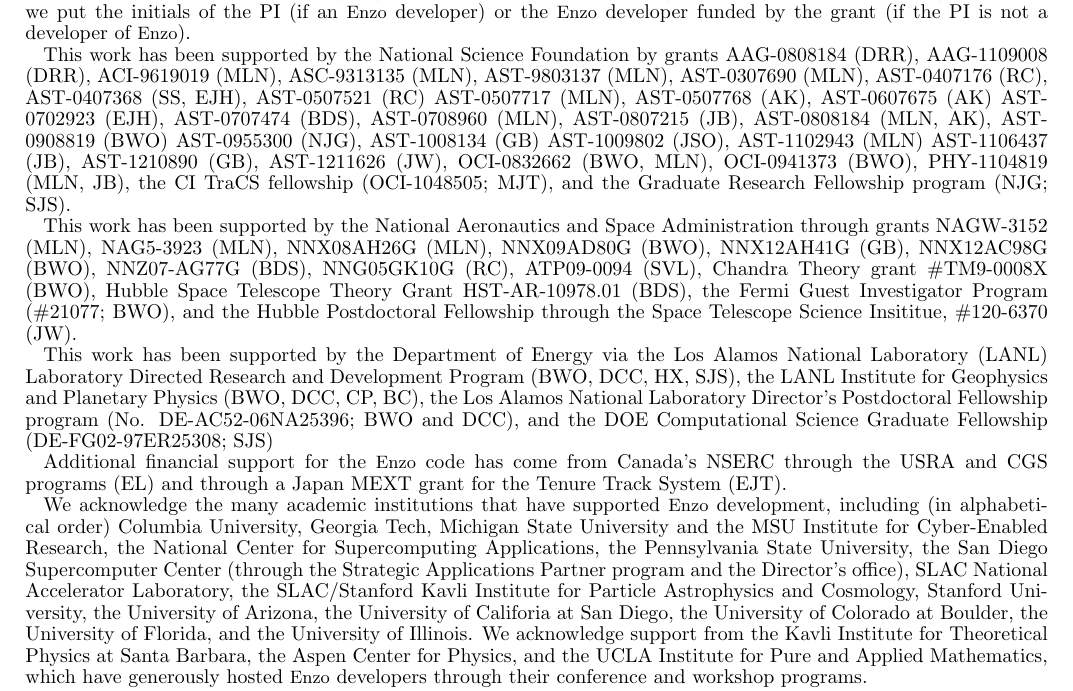
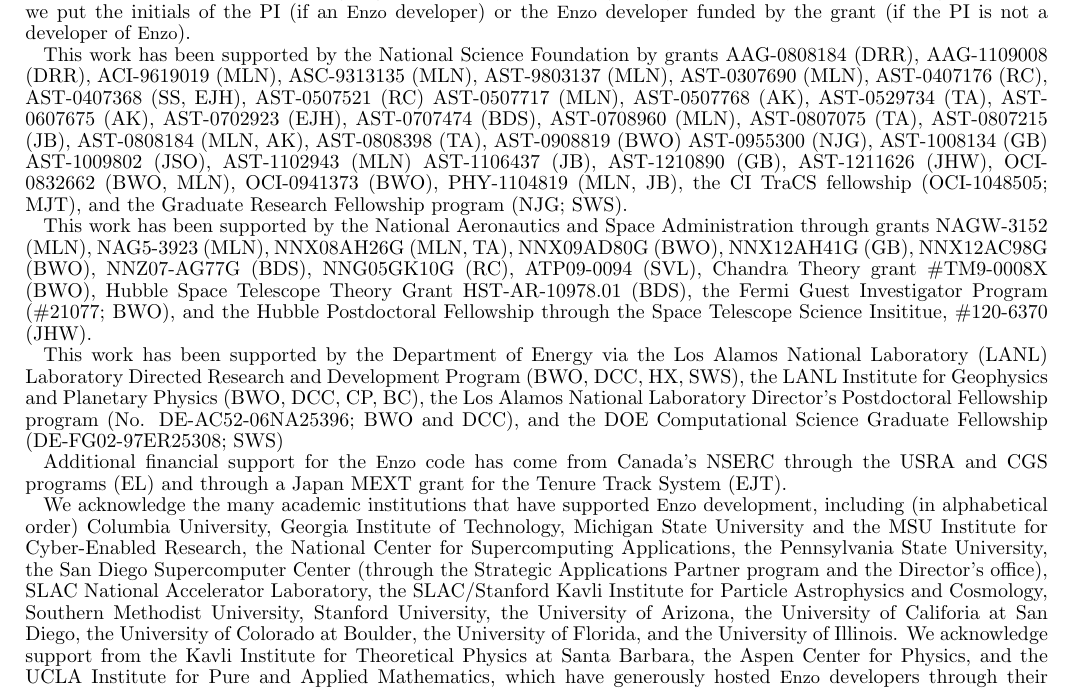
Before and after one commit to enzo-project/enzo-method-paper, a LaTeX document (ms.tex, which reads acknowledgments.tex): part of page 47 of 49, cut so that both start at the same text. Compiled offline with pdfLaTeX.

Commit message:
updated acknowledgments to include grants and fix many tragic and hilarious typos.

```diff
--- a/acknowledgments.tex
+++ b/acknowledgments.tex
@@ -24,12 +24,15 @@
 AST-0507521 (RC)
 AST-0507717 (MLN),
 AST-0507768 (AK),
-AST-0607675 (AK)
+AST-0529734 (TA),
+AST-0607675 (AK),
 AST-0702923 (EJH),
 AST-0707474 (BDS),
 AST-0708960 (MLN),
+AST-0807075 (TA),
 AST-0807215 (JB),
 AST-0808184 (MLN, AK),
+AST-0808398 (TA),
 AST-0908819 (BWO)
 AST-0955300 (NJG),
 AST-1008134 (GB)
@@ -37,18 +40,18 @@
 AST-1102943 (MLN)
 AST-1106437 (JB),
 AST-1210890 (GB),
-AST-1211626 (JW),
+AST-1211626 (JHW),
 OCI-0832662 (BWO, MLN),
 OCI-0941373 (BWO),
 PHY-1104819 (MLN, JB),
 the CI TraCS fellowship (OCI-1048505; MJT),
-and the Graduate Research Fellowship program (NJG; SJS).
+and the Graduate Research Fellowship program (NJG; SWS).
 
 This work has been supported by the National Aeronautics and Space
 Administration through grants
 NAGW-3152 (MLN),
 NAG5-3923 (MLN),
-NNX08AH26G (MLN),
+NNX08AH26G (MLN, TA),
 NNX09AD80G (BWO),
 NNX12AH41G (GB),
 NNX12AC98G (BWO),
@@ -59,17 +62,17 @@
 Hubble Space Telescope Theory Grant HST-AR-10978.01 (BDS),
 the Fermi Guest Investigator Program (\#21077; BWO),
 and the Hubble Postdoctoral Fellowship through the Space Telescope Science
-Insititue, \#120-6370 (JW).
+Insititue, \#120-6370 (JHW).
 
 This work has been supported by the Department of Energy via the
 Los Alamos National Laboratory (LANL) Laboratory Directed Research and
-Development Program (BWO, DCC, HX, SJS),
+Development Program (BWO, DCC, HX, SWS),
 the LANL Institute for Geophysics and Planetary Physics (BWO, DCC, CP,
 BC),
 the Los Alamos National Laboratory Director's Postdoctoral Fellowship
 program (No. DE-AC52-06NA25396;
 BWO and DCC), and the
-DOE Computational Science Graduate Fellowship (DE-FG02-97ER25308; SJS)
+DOE Computational Science Graduate Fellowship (DE-FG02-97ER25308; SWS)
 
 Additional financial support for the \enzo\ code has come from
 Canada's NSERC through the USRA and CGS programs (EL) and through a
@@ -78,7 +81,7 @@
 We acknowledge the  many academic institutions that have supported \enzo\
 development, including (in alphabetical order)
 Columbia University,
-Georgia Tech,
+Georgia Institute of Technology,
 Michigan State University and the MSU Institute for Cyber-Enabled
 Research,
 the National Center for Supercomputing Applications,
@@ -88,6 +91,7 @@
 SLAC National Accelerator Laboratory,
 the SLAC/Stanford Kavli Institute for Particle
 Astrophysics and Cosmology,
+Southern Methodist University,
 Stanford University,
 the University of Arizona,
 the University of Califoria at San Diego,
```
